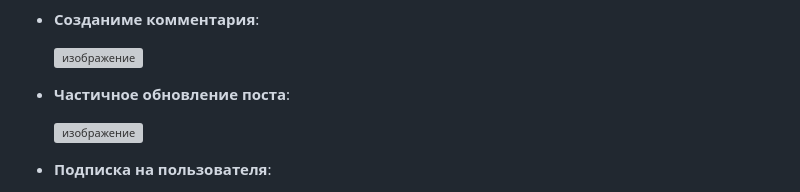
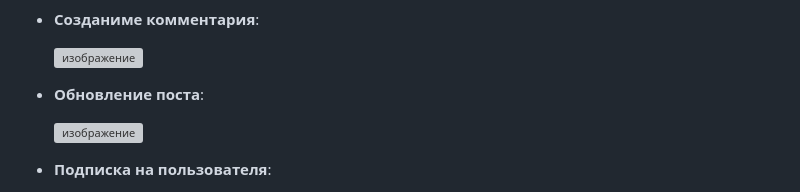
Before and after one commit to Alexshifter/api_final_yatube, a Markdown page: README.md, the part around the change. Drawn GitHub-style; grey boxes are pictures that could not be loaded.

```diff
--- a/README.md
+++ b/README.md
@@ -101,7 +101,7 @@ python manage.py runserver
 
   ![изображение](https://github.com/Alexshifter/api_final_yatube/assets/146896696/16972d79-0454-4936-8bb7-73128694b4da)
 
-- **Частичное обновление поста**:
+- **Обновление поста**:
 
   ![изображение](https://github.com/Alexshifter/api_final_yatube/assets/146896696/cd7a7cb6-dd7d-4291-b787-e989956f8dd6)
 
```
